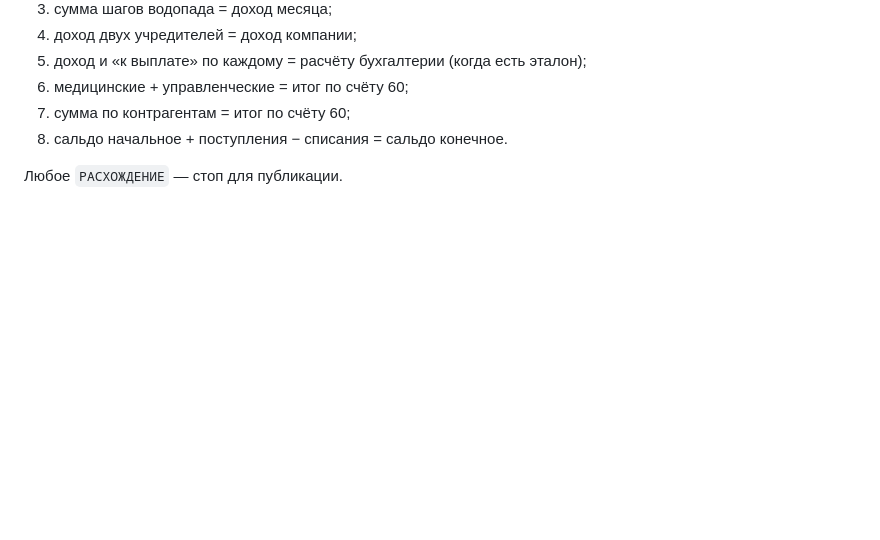
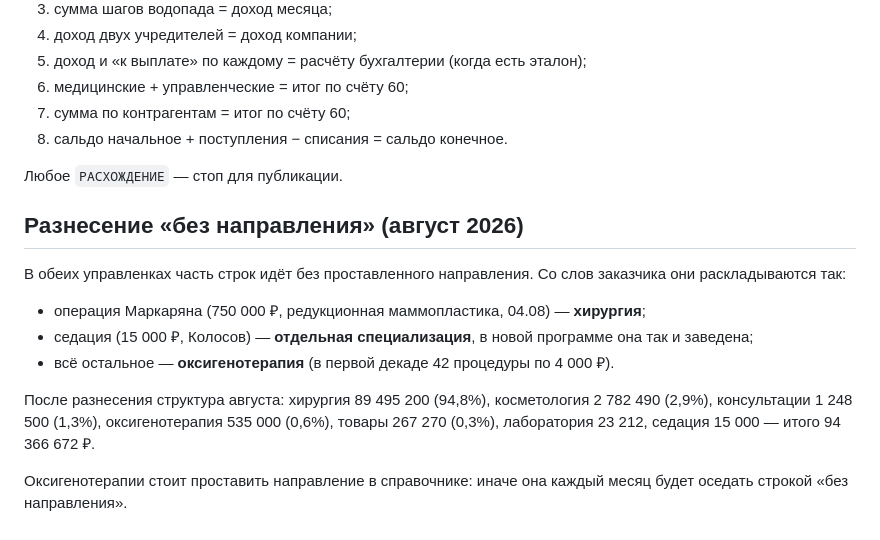
Before and after one commit to casaevteev-creator/-, a Markdown page: METHODOLOGY.md, the part around the change. GitHub-like rendering; blank space fills up the shorter version.

Commit message:
Разнесение строк без направления за август по методике заказчика
Операция Маркаряна 750 000 - в хирургию, седация 15 000 - отдельная
специализация, остальное - оксигенотерапия. Структура августа после
разнесения: хирургия 94,8%, косметология 2,9%, консультации 1,3%,
оксигенотерапия 0,6%.

Co-Authored-By: Claude Opus 5 <noreply@anthropic.com>
Claude-Session: https://claude.ai/code/session_01FbosguQEFUFwbukL8wipZG

```diff
--- a/METHODOLOGY.md
+++ b/METHODOLOGY.md
@@ -101,3 +101,21 @@
 8. сальдо начальное + поступления − списания = сальдо конечное.
 
 Любое `РАСХОЖДЕНИЕ` — стоп для публикации.
+
+## Разнесение «без направления» (август 2026)
+
+В обеих управленках часть строк идёт без проставленного направления.
+Со слов заказчика они раскладываются так:
+
+* операция Маркаряна (750 000 ₽, редукционная маммопластика, 04.08) — **хирургия**;
+* седация (15 000 ₽, Колосов) — **отдельная специализация**, в новой программе она
+  так и заведена;
+* всё остальное — **оксигенотерапия** (в первой декаде 42 процедуры по 4 000 ₽).
+
+После разнесения структура августа: хирургия 89 495 200 (94,8%),
+косметология 2 782 490 (2,9%), консультации 1 248 500 (1,3%),
+оксигенотерапия 535 000 (0,6%), товары 267 270 (0,3%),
+лаборатория 23 212, седация 15 000 — итого 94 366 672 ₽.
+
+Оксигенотерапии стоит проставить направление в справочнике: иначе она каждый
+месяц будет оседать строкой «без направления».
```
